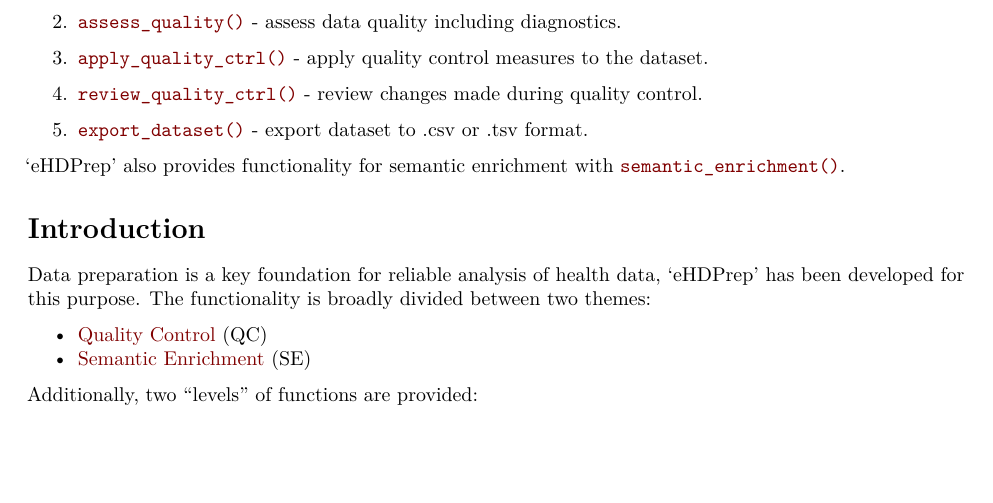
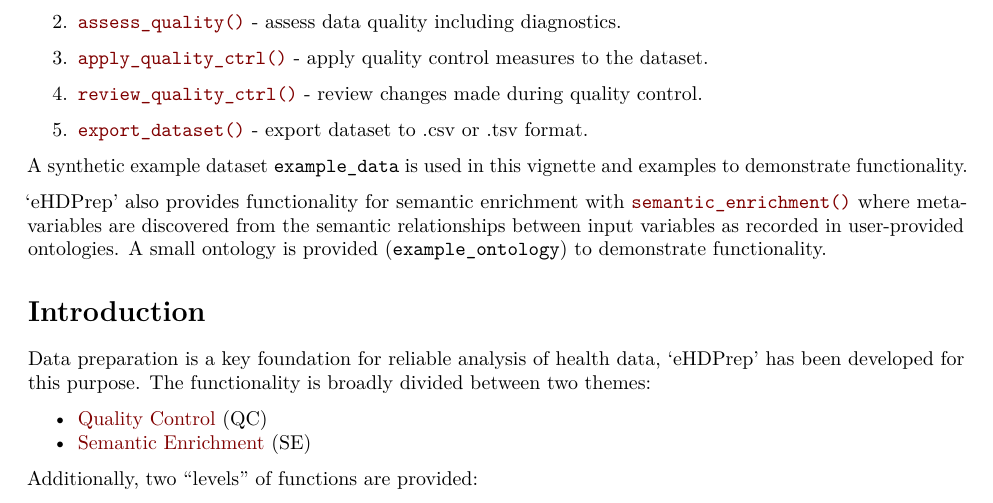
Before and after one commit to overton-group/eHDPrep, an R Markdown document (doc/Introduction_to_eHDPrep.Rmd): part of page 2 of 30, cut so that both start at the same text, the shorter picture padded with empty space. Rendered offline with R 4.5, knitr and Pandoc, then LaTeX, with nearby package versions; some code elsewhere in the file could not run offline; a font, style sheet, LaTeX package, included part or bibliography that could not be used is replaced or left out; common packages that the code uses without loading them are loaded.

Commit message:
expand 'quick start'

```diff
--- a/doc/Introduction_to_eHDPrep.Rmd
+++ b/doc/Introduction_to_eHDPrep.Rmd
@@ -58,7 +58,9 @@ For quality control of health datasets, there are several high-level functions i
 
 5. [`export_dataset()`](#data-export) - export dataset to .csv or .tsv format.
 
-'eHDPrep' also provides functionality for semantic enrichment with [`semantic_enrichment()`](#semantic-enrichment).
+A synthetic example dataset `example_data` is used in this vignette and examples to demonstrate functionality.
+
+'eHDPrep' also provides functionality for semantic enrichment with [`semantic_enrichment()`](#semantic-enrichment) where meta-variables are discovered from the semantic relationships between input variables as recorded in user-provided ontologies. A small ontology is provided (`example_ontology`) to demonstrate functionality.
 
 # Introduction
 
```
Also changed, not shown: vignettes/Introduction_to_eHDPrep.Rmd (+3 -1 lines).
